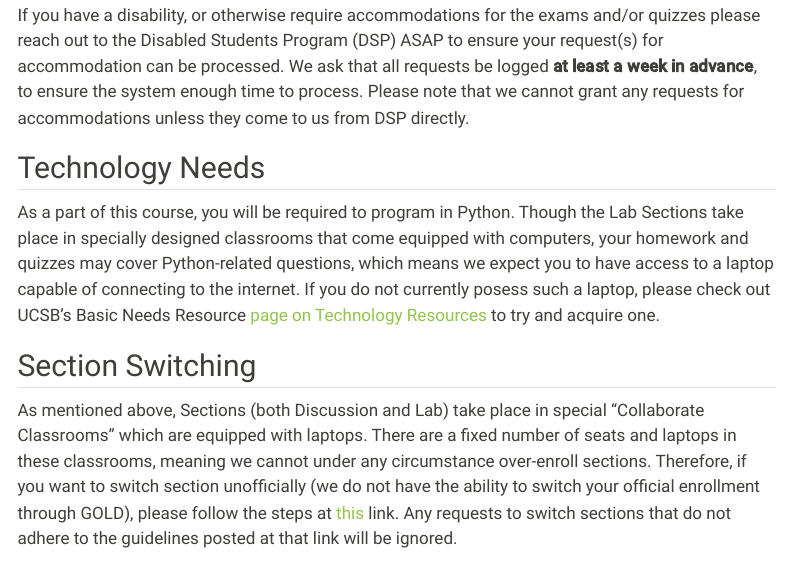
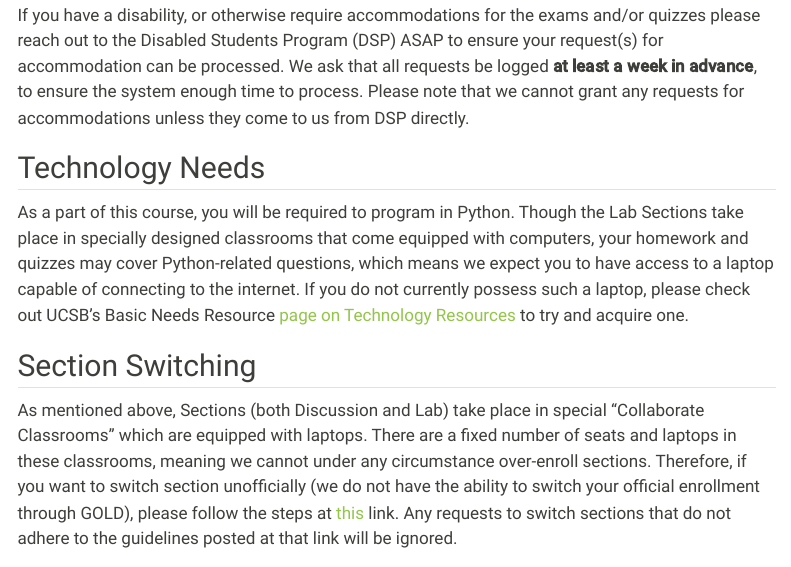
Before and after one commit to annieradams/pstat5a.github.io, a Quarto document (Pages/syllabus.qmd): the page in a window 1100 px wide, from 3890 px down. Rendered offline with R 4.5, knitr and Pandoc in place of Quarto, with nearby package versions; menus at the side of the page are left out.

Commit message:
Fix typo on syllabus

```diff
--- a/Pages/syllabus.qmd
+++ b/Pages/syllabus.qmd
@@ -142,7 +142,7 @@ If you have a disability, or otherwise require accommodations for the exams and/
 
 ## Technology Needs
 
-As a part of this course, you will be required to program in Python. Though the Lab Sections take place in specially designed classrooms that come equipped with computers, your homework and quizzes may cover Python-related questions, which means we expect you to have access to a laptop capable of connecting to the internet. If you do not currently posess such a laptop, please check out UCSB's Basic Needs Resource [page on Technology Resources](https://food.ucsb.edu/resources/technology-resources) to try and acquire one.
+As a part of this course, you will be required to program in Python. Though the Lab Sections take place in specially designed classrooms that come equipped with computers, your homework and quizzes may cover Python-related questions, which means we expect you to have access to a laptop capable of connecting to the internet. If you do not currently possess such a laptop, please check out UCSB's Basic Needs Resource [page on Technology Resources](https://food.ucsb.edu/resources/technology-resources) to try and acquire one.
 
 ## Section Switching
 
```
Also changed, not shown: docs/search.json, 2 other files.
